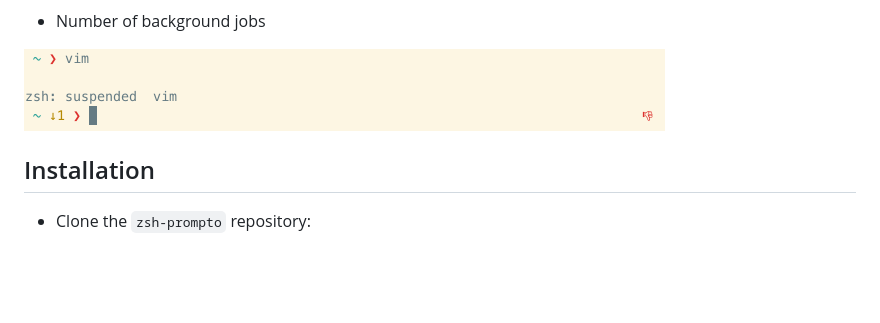
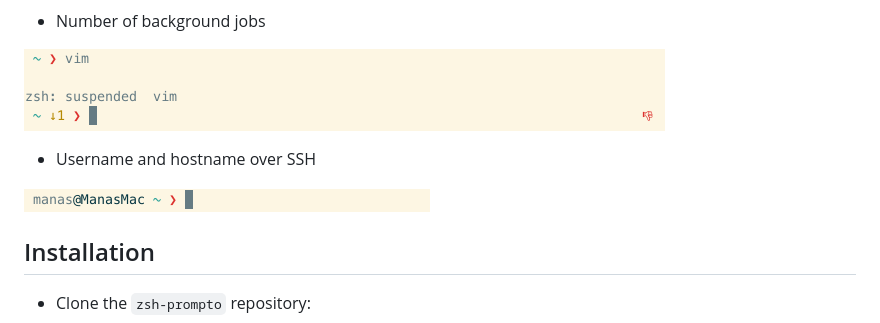
Before and after one commit to manasthakur/zsh-prompto, a Markdown page: README.md, the part around the change. GitHub-like rendering; pictures changed too: screenshots/ssh.png (added); blank space fills up the shorter version.

Commit message:
Added SSH feature.

```diff
--- a/README.md
+++ b/README.md
@@ -21,6 +21,10 @@ NOTE: The theme looks good on light backgrounds; please consider changing the co
 
 ![bg-jobs](screenshots/bg-jobs.png)
 
+* Username and hostname over SSH
+
+![ssh](screenshots/ssh.png)
+
 ## Installation
 
 * Clone the `zsh-prompto` repository:
```
